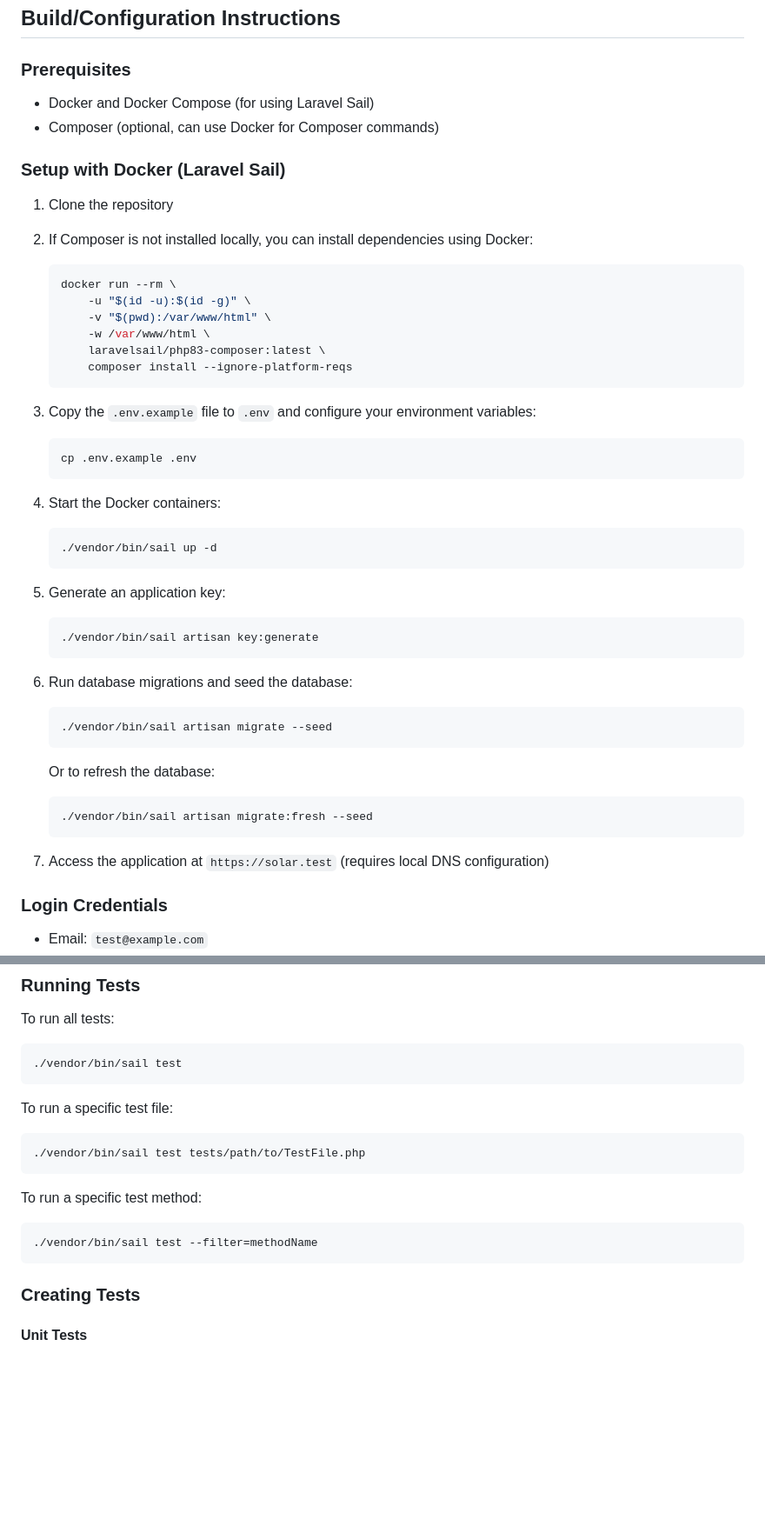
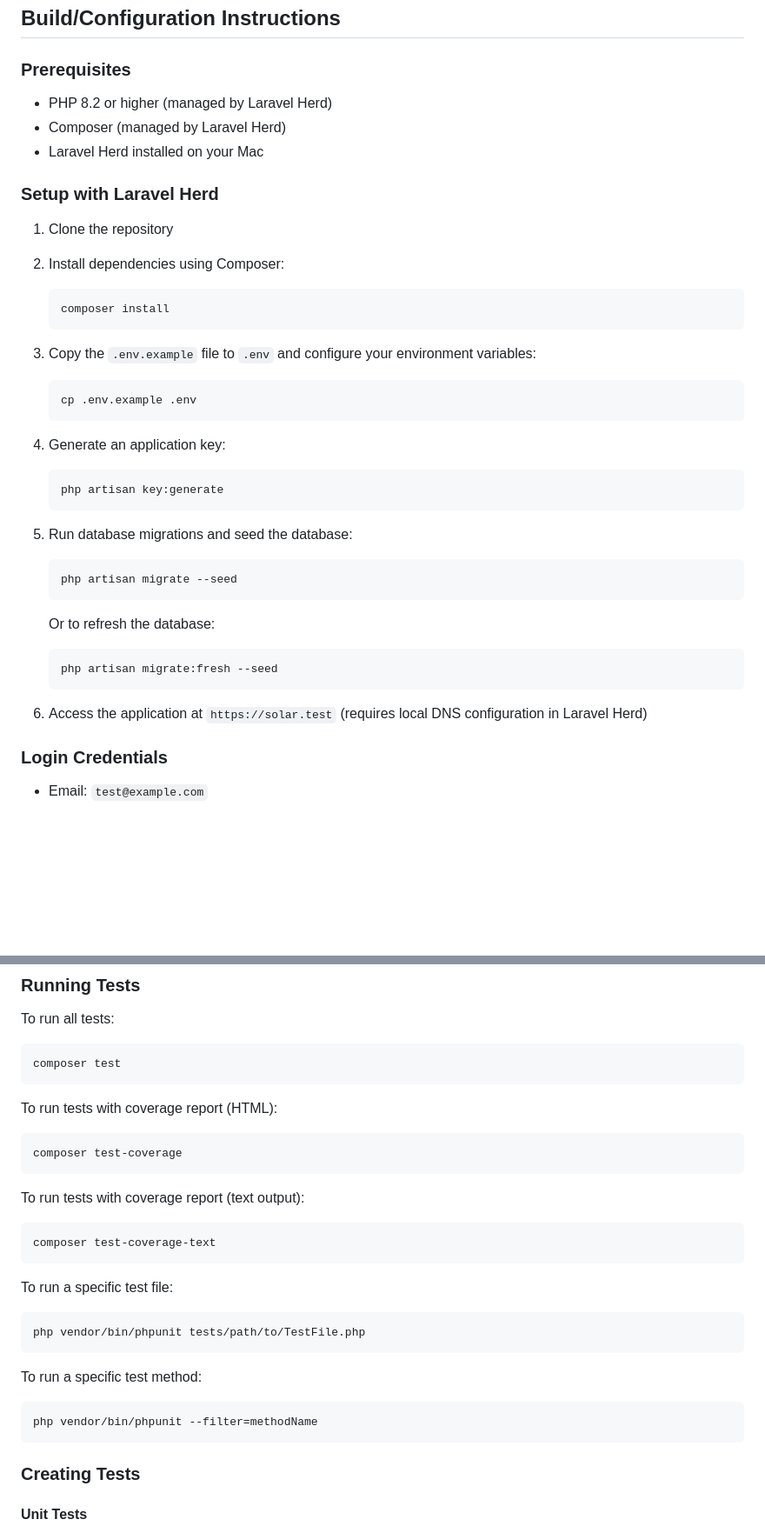
Before and after one commit to Pen-y-Fan/solar, a Markdown page: .junie/guidelines.md, 2 parts joined by grey strips. Shown at 87% size. GitHub-like rendering; blank space fills up the shorter version.

````diff
--- a/.junie/guidelines.md
+++ b/.junie/guidelines.md
@@ -5,20 +5,17 @@ This document provides guidelines for development on the Solar project. It inclu
 ## Build/Configuration Instructions
 
 ### Prerequisites
-- Docker and Docker Compose (for using Laravel Sail)
-- Composer (optional, can use Docker for Composer commands)
+- PHP 8.2 or higher (managed by Laravel Herd)
+- Composer (managed by Laravel Herd)
+- Laravel Herd installed on your Mac
 
-### Setup with Docker (Laravel Sail)
+### Setup with Laravel Herd
 
 1. Clone the repository
-2. If Composer is not installed locally, you can install dependencies using Docker:
+
+2. Install dependencies using Composer:
    ```shell
-   docker run --rm \
-       -u "$(id -u):$(id -g)" \
-       -v "$(pwd):/var/www/html" \
-       -w /var/www/html \
-       laravelsail/php83-composer:latest \
-       composer install --ignore-platform-reqs
+   composer install
    ```
 
 3. Copy the `.env.example` file to `.env` and configure your environment variables:
@@ -26,27 +23,22 @@ This document provides guidelines for development on the Solar project. It inclu
    cp .env.example .env
    ```
 
-4. Start the Docker containers:
+4. Generate an application key:
    ```shell
-   ./vendor/bin/sail up -d
+   php artisan key:generate
    ```
 
-5. Generate an application key:
+5. Run database migrations and seed the database:
    ```shell
-   ./vendor/bin/sail artisan key:generate
-   ```
-
-6. Run database migrations and seed the database:
-   ```shell
-   ./vendor/bin/sail artisan migrate --seed
+   php artisan migrate --seed
    ```
 
    Or to refresh the database:
    ```shell
-   ./vendor/bin/sail artisan migrate:fresh --seed
+   php artisan migrate:fresh --seed
    ```
 
-7. Access the application at `https://solar.test` (requires local DNS configuration)
+6. Access the application at `https://solar.test` (requires local DNS configuration in Laravel Herd)
 
 ### Login Credentials
 - Email: `test@example.com`
@@ -66,17 +58,27 @@ The project uses PHPUnit for testing. The configuration is in `phpunit.xml` at t
 
 To run all tests:
 ```shell
-./vendor/bin/sail test
+composer test
+```
+
+To run tests with coverage report (HTML):
+```shell
+composer test-coverage
+```
+
+To run tests with coverage report (text output):
+```shell
+composer test-coverage-text
 ```
 
 To run a specific test file:
 ```shell
-./vendor/bin/sail test tests/path/to/TestFile.php
+php vendor/bin/phpunit tests/path/to/TestFile.php
 ```
 
 To run a specific test method:
 ```shell
-./vendor/bin/sail test --filter=methodName
+php vendor/bin/phpunit --filter=methodName
 ```
 
 ### Creating Tests
````
Also changed, not shown: other parts of .junie/guidelines.md (+40 -15 lines), docs/plan.md (+2 -1 lines).
